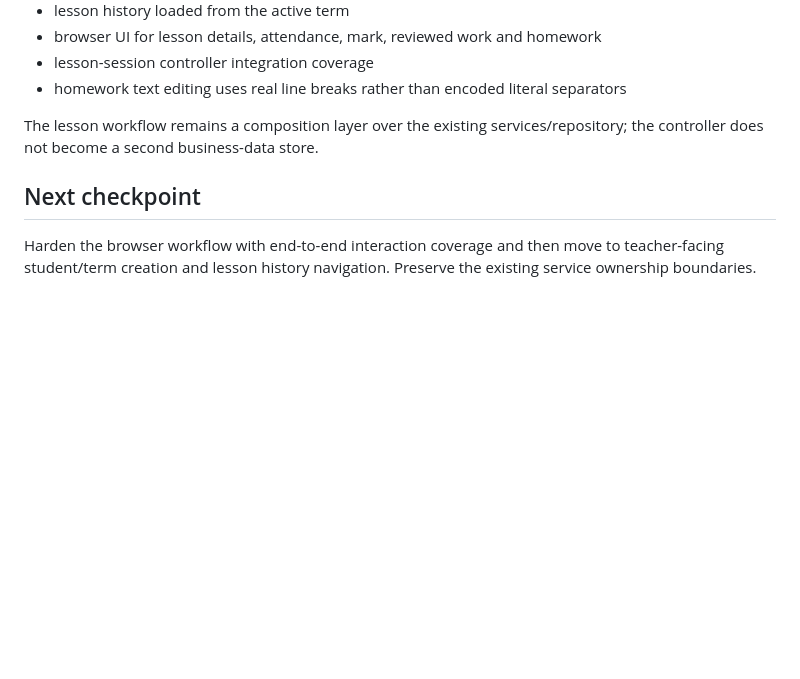
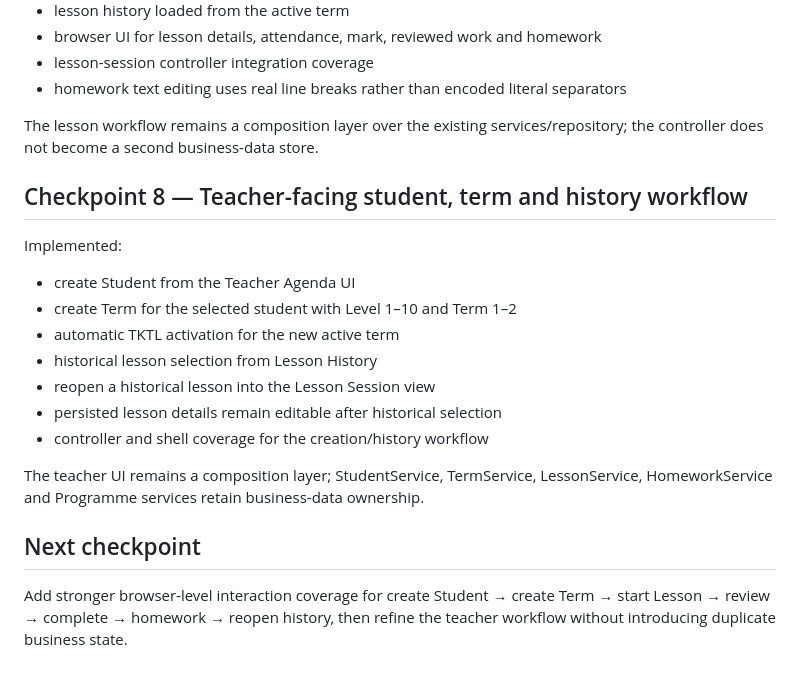
Before and after one commit to tneophytou22/violin-ai-teacher-agenda, a Markdown page: v15/README.md, the part around the change. GitHub-like rendering; blank space fills up the shorter version.

Commit message:
V15: lock Checkpoint 8 teacher workflow

```diff
--- a/v15/README.md
+++ b/v15/README.md
@@ -103,5 +103,17 @@ Implemented:
 
 The lesson workflow remains a composition layer over the existing services/repository; the controller does not become a second business-data store.
 
+## Checkpoint 8 — Teacher-facing student, term and history workflow
+Implemented:
+- create Student from the Teacher Agenda UI
+- create Term for the selected student with Level 1–10 and Term 1–2
+- automatic TKTL activation for the new active term
+- historical lesson selection from Lesson History
+- reopen a historical lesson into the Lesson Session view
+- persisted lesson details remain editable after historical selection
+- controller and shell coverage for the creation/history workflow
+
+The teacher UI remains a composition layer; StudentService, TermService, LessonService, HomeworkService and Programme services retain business-data ownership.
+
 ## Next checkpoint
-Harden the browser workflow with end-to-end interaction coverage and then move to teacher-facing student/term creation and lesson history navigation. Preserve the existing service ownership boundaries.
+Add stronger browser-level interaction coverage for create Student → create Term → start Lesson → review → complete → homework → reopen history, then refine the teacher workflow without introducing duplicate business state.
```
